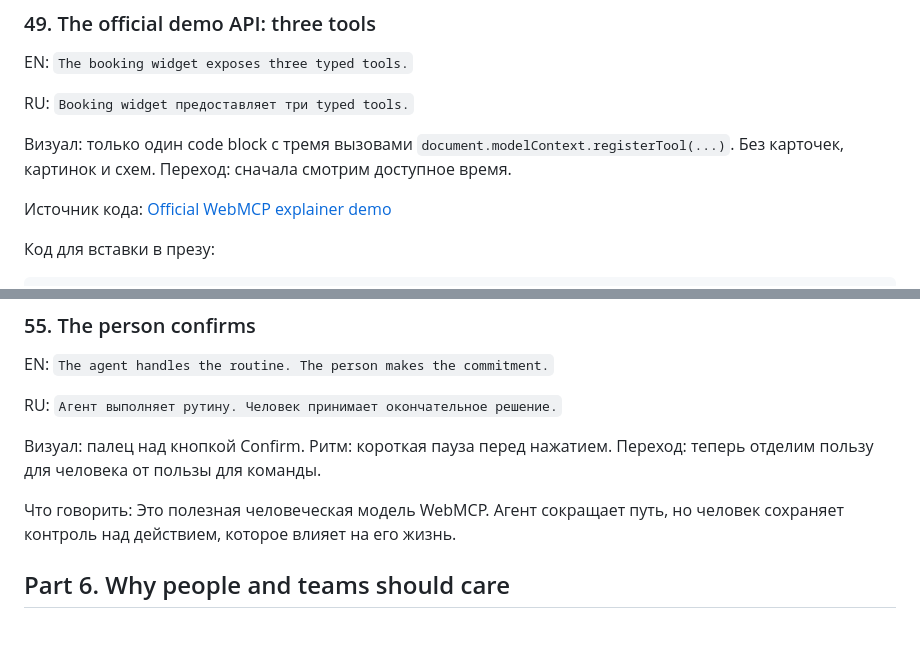
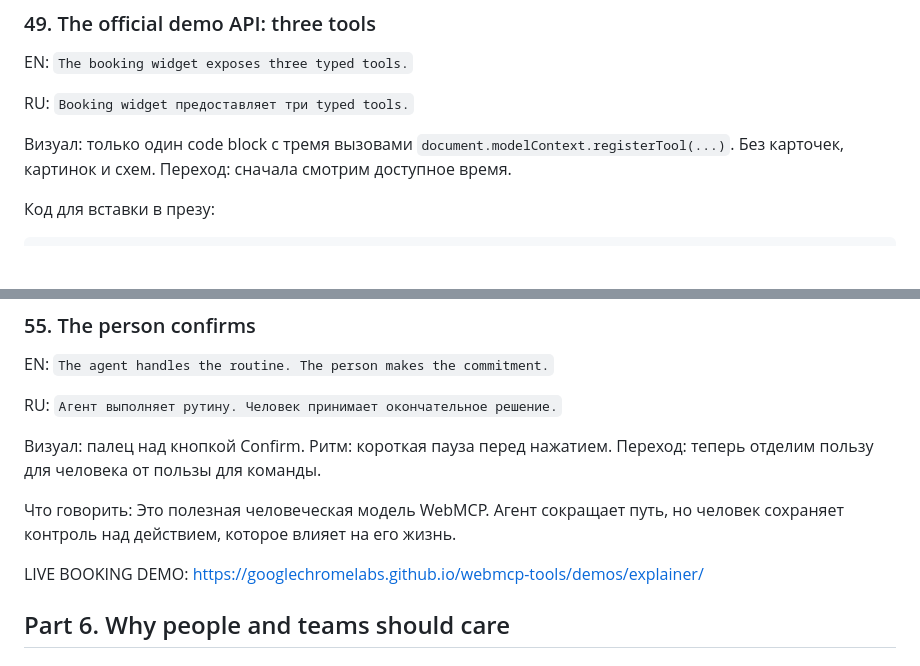
Before and after one commit to shmakovdima/doka-guide-content, a Markdown page: webmcp-presentation-draft.md, 2 parts joined by grey strips. Rendered like a GitHub page; blank space fills up the shorter version.

Commit message:
docs: place booking demo link after Part 5

````diff
--- a/webmcp-presentation-draft.md
+++ b/webmcp-presentation-draft.md
@@ -709,8 +709,6 @@ RU: `Booking widget предоставляет три typed tools.`
 
 Визуал: только один code block с тремя вызовами `document.modelContext.registerTool(...)`. Без карточек, картинок и схем. Переход: сначала смотрим доступное время.
 
-Источник кода: [Official WebMCP explainer demo](https://googlechromelabs.github.io/webmcp-tools/demos/explainer/)
-
 Код для вставки в презу:
 
 ```js
@@ -882,6 +880,8 @@ RU: `Агент выполняет рутину. Человек принимае
 Визуал: палец над кнопкой Confirm. Ритм: короткая пауза перед нажатием. Переход: теперь отделим пользу для человека от пользы для команды.
 
 Что говорить: Это полезная человеческая модель WebMCP. Агент сокращает путь, но человек сохраняет контроль над действием, которое влияет на его жизнь.
+
+LIVE BOOKING DEMO: https://googlechromelabs.github.io/webmcp-tools/demos/explainer/
 
 ## Part 6. Why people and teams should care
 
````
